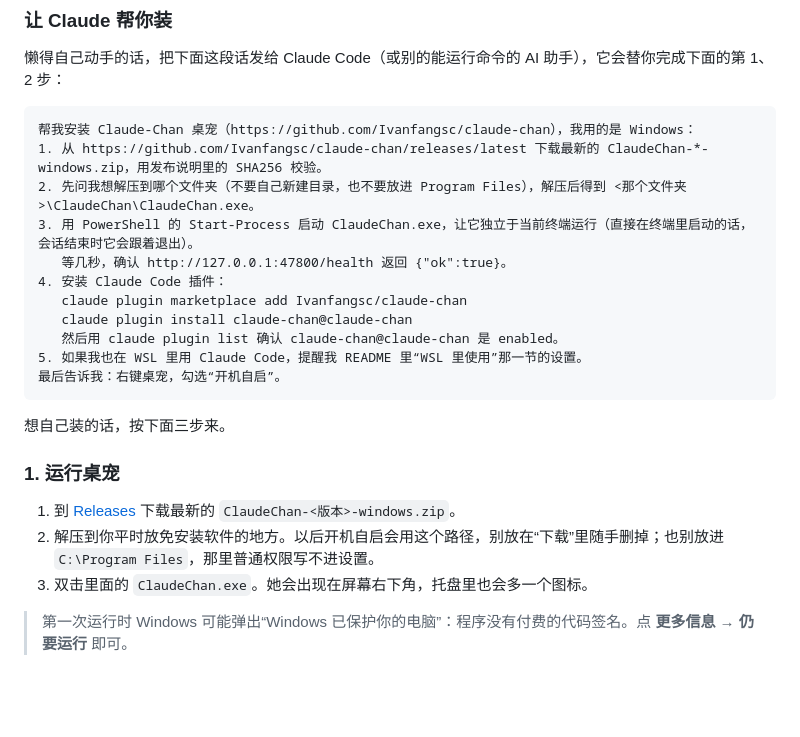
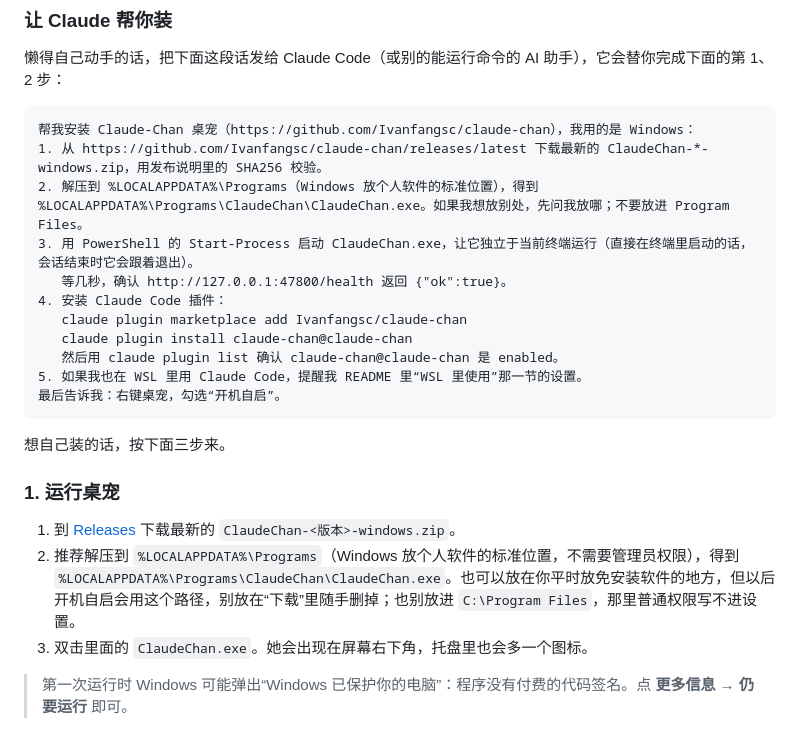
Before and after one commit to Ivanfangsc/claude-chan, a Markdown page: README.md, the part around the change. Drawn GitHub-style; blank space fills up the shorter version.

Commit message:
推荐安装位置改为 %LOCALAPPDATA%\Programs（Windows 放个人软件的标准位置）
Co-Authored-By: Claude Opus 5.5 <noreply@anthropic.com>

````diff
--- a/README.md
+++ b/README.md
@@ -49,7 +49,7 @@ Claude Code 在思考、读代码、写代码、等你确认、做完了、出
 ```text
 帮我安装 Claude-Chan 桌宠（https://github.com/Ivanfangsc/claude-chan），我用的是 Windows：
 1. 从 https://github.com/Ivanfangsc/claude-chan/releases/latest 下载最新的 ClaudeChan-*-windows.zip，用发布说明里的 SHA256 校验。
-2. 先问我想解压到哪个文件夹（不要自己新建目录，也不要放进 Program Files），解压后得到 <那个文件夹>\ClaudeChan\ClaudeChan.exe。
+2. 解压到 %LOCALAPPDATA%\Programs（Windows 放个人软件的标准位置），得到 %LOCALAPPDATA%\Programs\ClaudeChan\ClaudeChan.exe。如果我想放别处，先问我放哪；不要放进 Program Files。
 3. 用 PowerShell 的 Start-Process 启动 ClaudeChan.exe，让它独立于当前终端运行（直接在终端里启动的话，会话结束时它会跟着退出）。
    等几秒，确认 http://127.0.0.1:47800/health 返回 {"ok":true}。
 4. 安装 Claude Code 插件：
@@ -65,7 +65,7 @@ Claude Code 在思考、读代码、写代码、等你确认、做完了、出
 ### 1. 运行桌宠
 
 1. 到 [Releases](https://github.com/Ivanfangsc/claude-chan/releases/latest) 下载最新的 `ClaudeChan-<版本>-windows.zip`。
-2. 解压到你平时放免安装软件的地方。以后开机自启会用这个路径，别放在“下载”里随手删掉；也别放进 `C:\Program Files`，那里普通权限写不进设置。
+2. 推荐解压到 `%LOCALAPPDATA%\Programs`（Windows 放个人软件的标准位置，不需要管理员权限），得到 `%LOCALAPPDATA%\Programs\ClaudeChan\ClaudeChan.exe`。也可以放在你平时放免安装软件的地方，但以后开机自启会用这个路径，别放在“下载”里随手删掉；也别放进 `C:\Program Files`，那里普通权限写不进设置。
 3. 双击里面的 `ClaudeChan.exe`。她会出现在屏幕右下角，托盘里也会多一个图标。
 
 > 第一次运行时 Windows 可能弹出“Windows 已保护你的电脑”：程序没有付费的代码签名。点 **更多信息 → 仍要运行** 即可。
````
Also changed, not shown: docs/development.md (+1 -1 lines).
